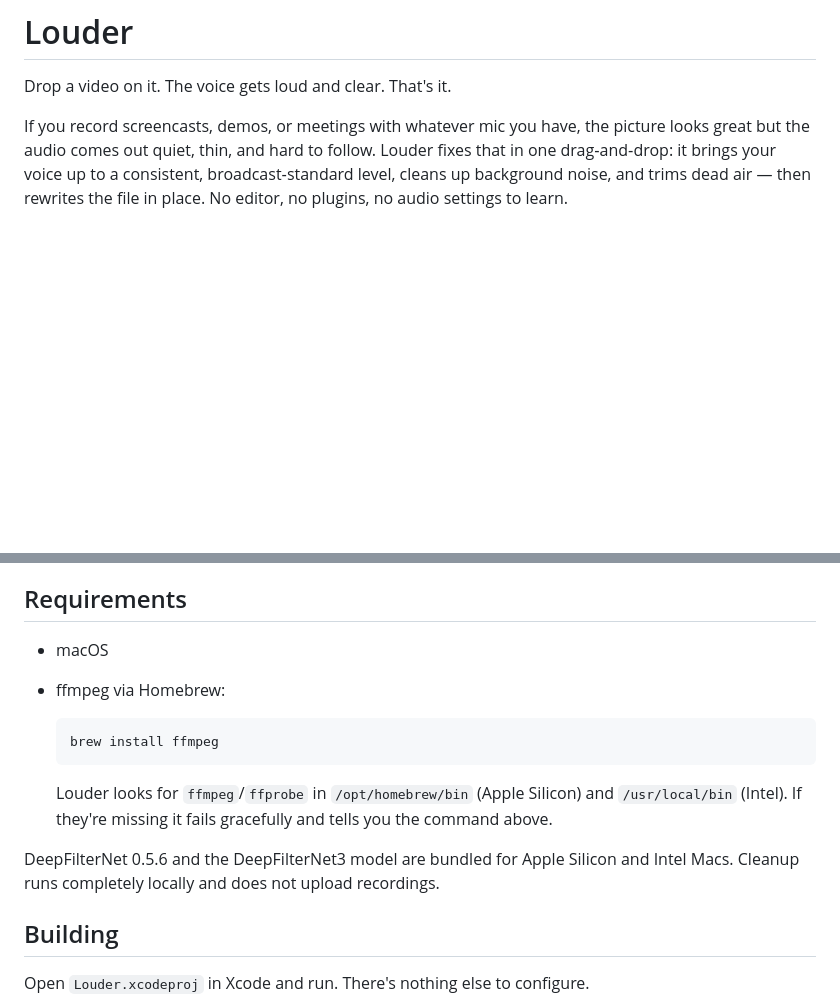
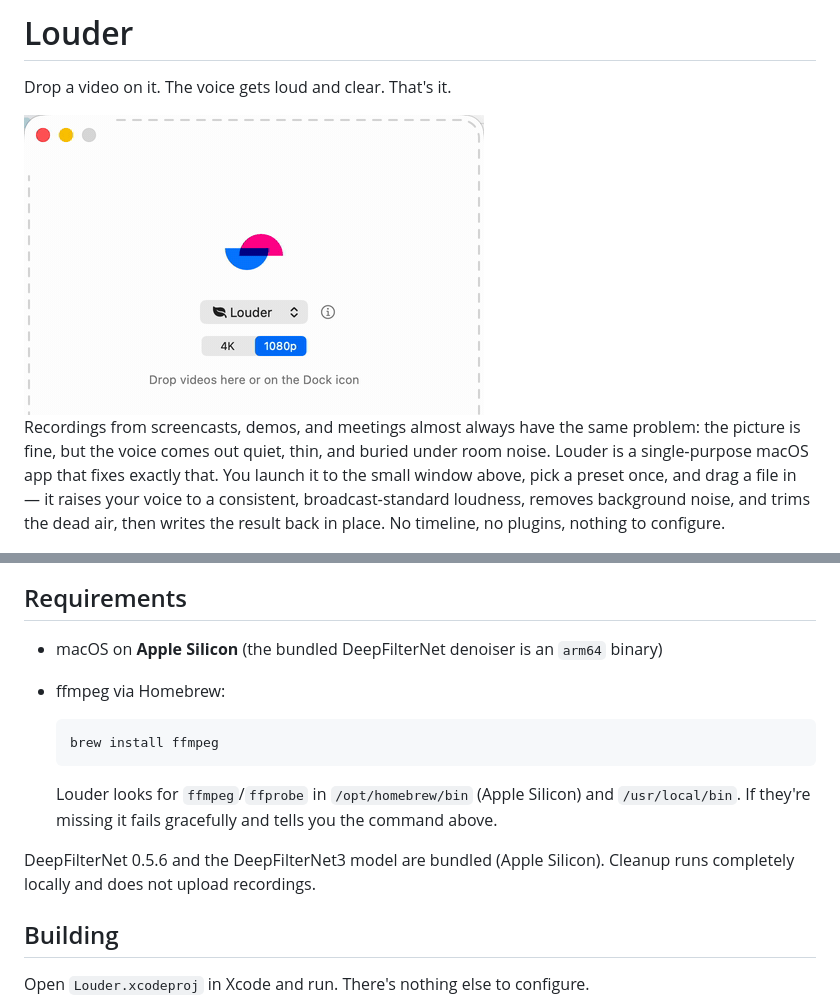
Before and after one commit to berndpl/Louder, a Markdown page: README.md, 2 parts joined by grey strips. Rendered like a GitHub page; pictures changed too: ScreenshotIdle.gif (added); blank space fills up the shorter version.

Commit message:
▲ Add animated idle-state GIF and rework README intro
Capture a seamless looping GIF of the idle drop-beacon animation,
show it as the initial-state visual, and rewrite the intro paragraph.

Co-authored-by: Copilot <223556219+Copilot@users.noreply.github.com>

````diff
--- a/README.md
+++ b/README.md
@@ -4,7 +4,9 @@
 
 Drop a video on it. The voice gets loud and clear. That's it.
 
-If you record screencasts, demos, or meetings with whatever mic you have, the picture looks great but the audio comes out quiet, thin, and hard to follow. Louder fixes that in one drag‑and‑drop: it brings your voice up to a consistent, broadcast‑standard level, cleans up background noise, and trims dead air — then rewrites the file in place. No editor, no plugins, no audio settings to learn.
+<img src="ScreenshotIdle.gif" width="460" alt="Louder's idle window: a leaf icon with arrows briefly sweeping inward toward it, the preset menu set to Louder, a 4K/1080p toggle, and the hint 'Drop videos here or on the Dock icon'">
+
+Recordings from screencasts, demos, and meetings almost always have the same problem: the picture is fine, but the voice comes out quiet, thin, and buried under room noise. Louder is a single‑purpose macOS app that fixes exactly that. You launch it to the small window above, pick a preset once, and drag a file in — it raises your voice to a consistent, broadcast‑standard loudness, removes background noise, and trims the dead air, then writes the result back in place. No timeline, no plugins, nothing to configure.
 
 <img src="Screenshot.png" width="460" alt="Louder showing loudness, isolation, and trim results after comparing presets on a clip">
 
@@ -55,16 +57,16 @@ The Fades preference lives in **Louder → Settings**.
 
 ## Requirements
 
-- macOS
+- macOS on **Apple Silicon** (the bundled DeepFilterNet denoiser is an `arm64` binary)
 - ffmpeg via Homebrew:
 
   ```sh
   brew install ffmpeg
   ```
 
-  Louder looks for `ffmpeg`/`ffprobe` in `/opt/homebrew/bin` (Apple Silicon) and `/usr/local/bin` (Intel). If they're missing it fails gracefully and tells you the command above.
+  Louder looks for `ffmpeg`/`ffprobe` in `/opt/homebrew/bin` (Apple Silicon) and `/usr/local/bin`. If they're missing it fails gracefully and tells you the command above.
 
-DeepFilterNet 0.5.6 and the DeepFilterNet3 model are bundled for Apple Silicon and Intel Macs. Cleanup runs completely locally and does not upload recordings.
+DeepFilterNet 0.5.6 and the DeepFilterNet3 model are bundled (Apple Silicon). Cleanup runs completely locally and does not upload recordings.
 
 ## Building
 
````
